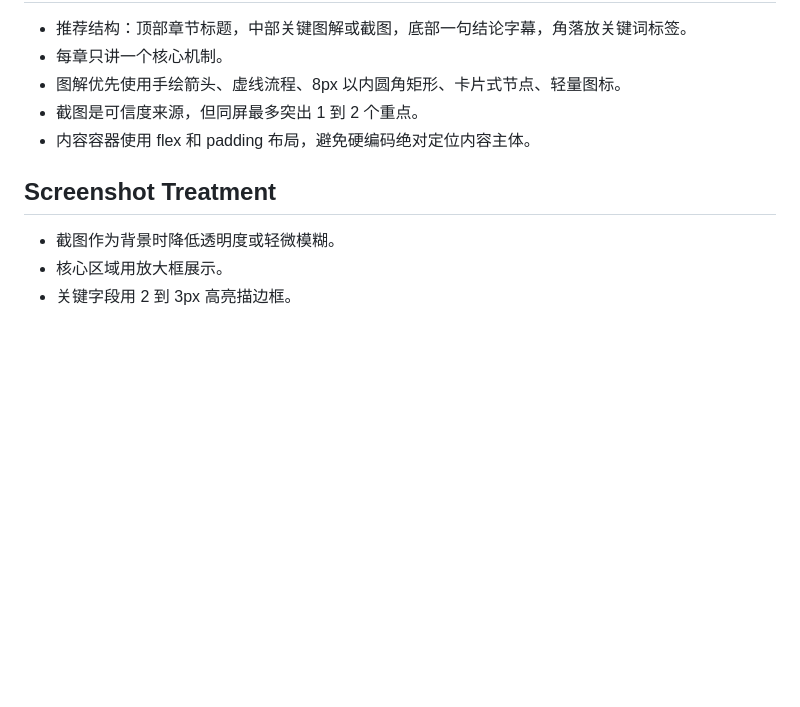
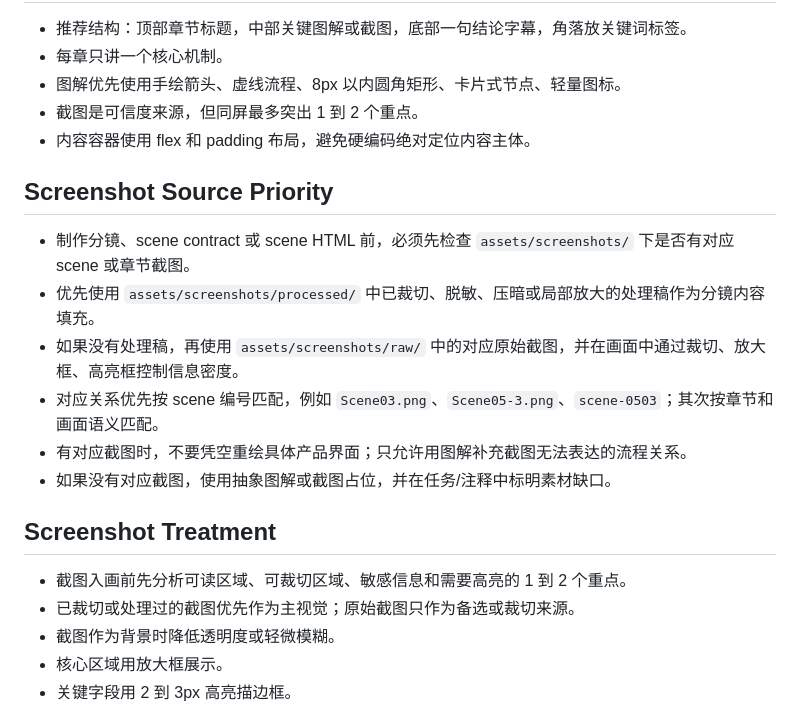
Before and after one commit to YuchenCC/trainvideo, a Markdown page: DESIGN.md, the part around the change. GitHub-like rendering; blank space fills up the shorter version.

```diff
--- a/DESIGN.md
+++ b/DESIGN.md
@@ -45,8 +45,19 @@
 - 截图是可信度来源，但同屏最多突出 1 到 2 个重点。
 - 内容容器使用 flex 和 padding 布局，避免硬编码绝对定位内容主体。
 
+## Screenshot Source Priority
+
+- 制作分镜、scene contract 或 scene HTML 前，必须先检查 `assets/screenshots/` 下是否有对应 scene 或章节截图。
+- 优先使用 `assets/screenshots/processed/` 中已裁切、脱敏、压暗或局部放大的处理稿作为分镜内容填充。
+- 如果没有处理稿，再使用 `assets/screenshots/raw/` 中的对应原始截图，并在画面中通过裁切、放大框、高亮框控制信息密度。
+- 对应关系优先按 scene 编号匹配，例如 `Scene03.png`、`Scene05-3.png`、`scene-0503`；其次按章节和画面语义匹配。
+- 有对应截图时，不要凭空重绘具体产品界面；只允许用图解补充截图无法表达的流程关系。
+- 如果没有对应截图，使用抽象图解或截图占位，并在任务/注释中标明素材缺口。
+
 ## Screenshot Treatment
 
+- 截图入画前先分析可读区域、可裁切区域、敏感信息和需要高亮的 1 到 2 个重点。
+- 已裁切或处理过的截图优先作为主视觉；原始截图只作为备选或裁切来源。
 - 截图作为背景时降低透明度或轻微模糊。
 - 核心区域用放大框展示。
 - 关键字段用 2 到 3px 高亮描边框。
```
Also changed, not shown: AGENTS.md (+14 -0 lines).
